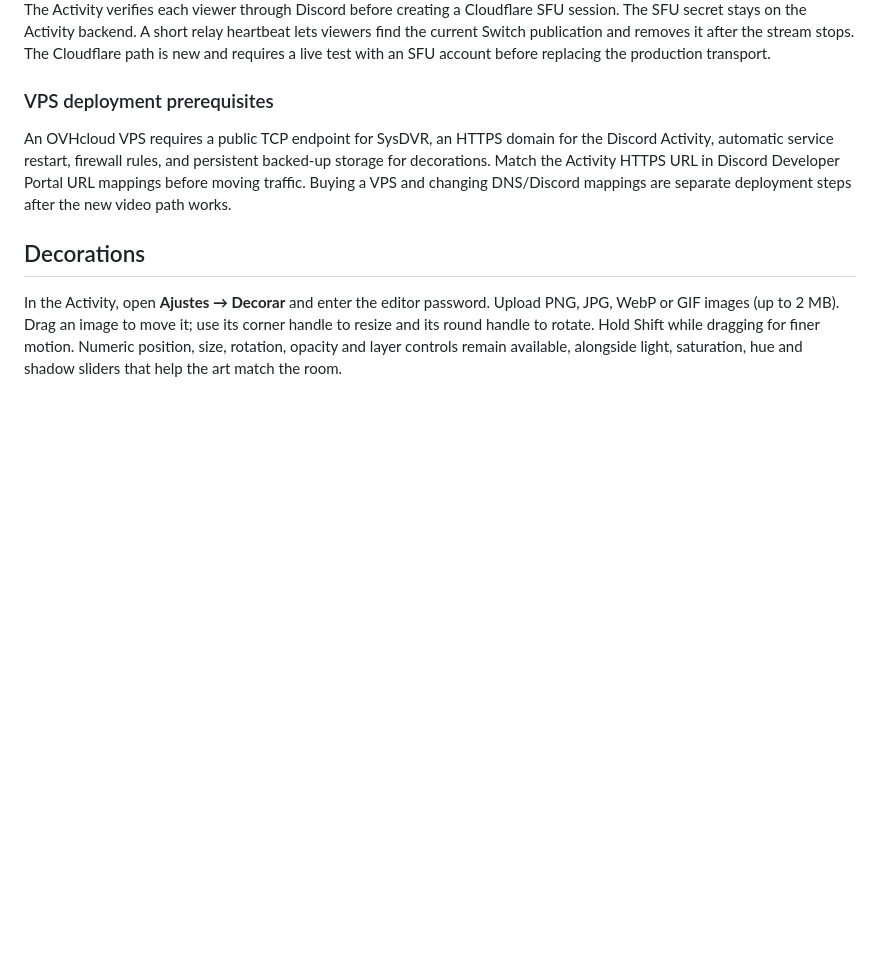
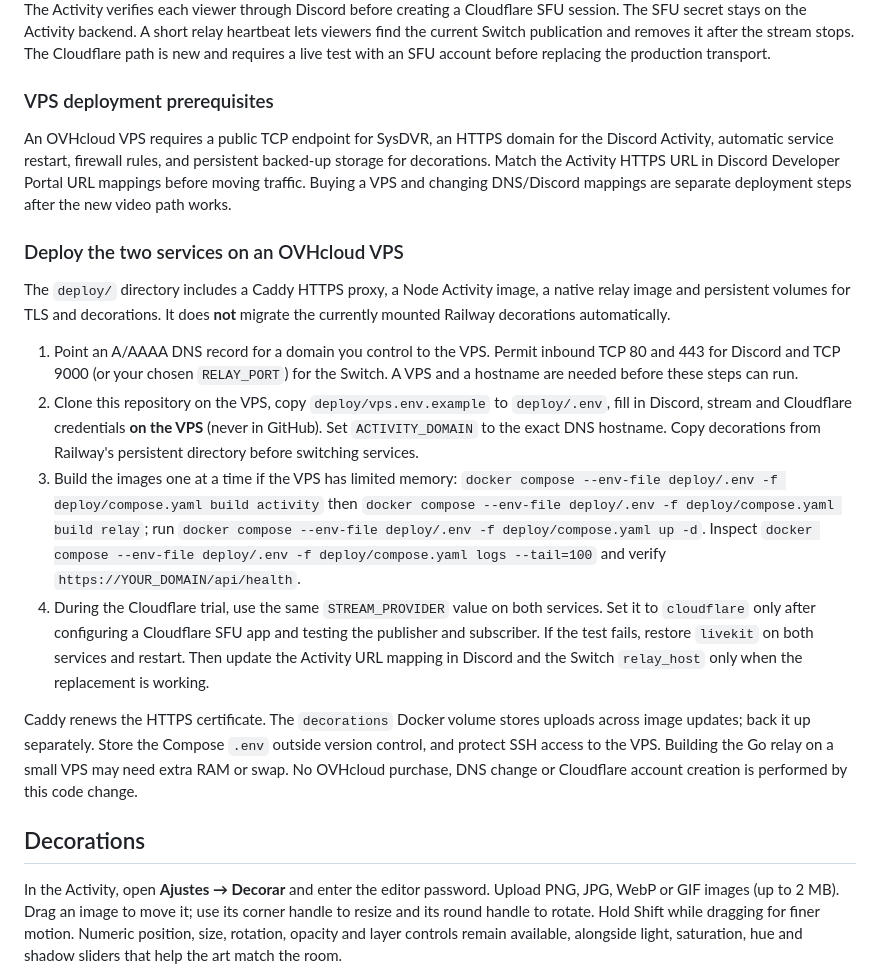
Before and after one commit to cyannick056-spec/Discord, a Markdown page: README.md, the part around the change. GitHub-like rendering; blank space fills up the shorter version.

Commit message:
Document VPS migration, persistent storage and validation

```diff
--- a/README.md
+++ b/README.md
@@ -56,6 +56,17 @@ The Activity verifies each viewer through Discord before creating a Cloudflare S
 
 An OVHcloud VPS requires a public TCP endpoint for SysDVR, an HTTPS domain for the Discord Activity, automatic service restart, firewall rules, and persistent backed-up storage for decorations. Match the Activity HTTPS URL in Discord Developer Portal URL mappings before moving traffic. Buying a VPS and changing DNS/Discord mappings are separate deployment steps after the new video path works.
 
+### Deploy the two services on an OVHcloud VPS
+
+The `deploy/` directory includes a Caddy HTTPS proxy, a Node Activity image, a native relay image and persistent volumes for TLS and decorations. It does **not** migrate the currently mounted Railway decorations automatically.
+
+1. Point an A/AAAA DNS record for a domain you control to the VPS. Permit inbound TCP 80 and 443 for Discord and TCP 9000 (or your chosen `RELAY_PORT`) for the Switch. A VPS and a hostname are needed before these steps can run.
+2. Clone this repository on the VPS, copy `deploy/vps.env.example` to `deploy/.env`, fill in Discord, stream and Cloudflare credentials **on the VPS** (never in GitHub). Set `ACTIVITY_DOMAIN` to the exact DNS hostname. Copy decorations from Railway's persistent directory before switching services.
+3. Build the images one at a time if the VPS has limited memory: `docker compose --env-file deploy/.env -f deploy/compose.yaml build activity` then `docker compose --env-file deploy/.env -f deploy/compose.yaml build relay`; run `docker compose --env-file deploy/.env -f deploy/compose.yaml up -d`. Inspect `docker compose --env-file deploy/.env -f deploy/compose.yaml logs --tail=100` and verify `https://YOUR_DOMAIN/api/health`.
+4. During the Cloudflare trial, use the same `STREAM_PROVIDER` value on both services. Set it to `cloudflare` only after configuring a Cloudflare SFU app and testing the publisher and subscriber. If the test fails, restore `livekit` on both services and restart. Then update the Activity URL mapping in Discord and the Switch `relay_host` only when the replacement is working.
+
+Caddy renews the HTTPS certificate. The `decorations` Docker volume stores uploads across image updates; back it up separately. Store the Compose `.env` outside version control, and protect SSH access to the VPS. Building the Go relay on a small VPS may need extra RAM or swap. No OVHcloud purchase, DNS change or Cloudflare account creation is performed by this code change.
+
 ## Decorations
 
 In the Activity, open **Ajustes → Decorar** and enter the editor password. Upload PNG, JPG, WebP or GIF images (up to 2 MB). Drag an image to move it; use its corner handle to resize and its round handle to rotate. Hold Shift while dragging for finer motion. Numeric position, size, rotation, opacity and layer controls remain available, alongside light, saturation, hue and shadow sliders that help the art match the room.
```
